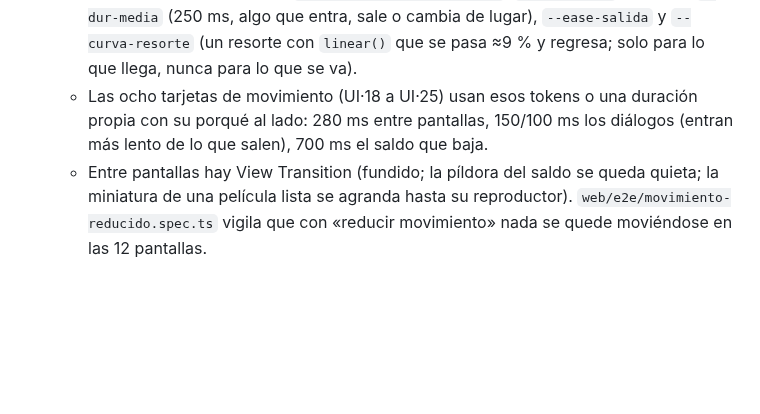
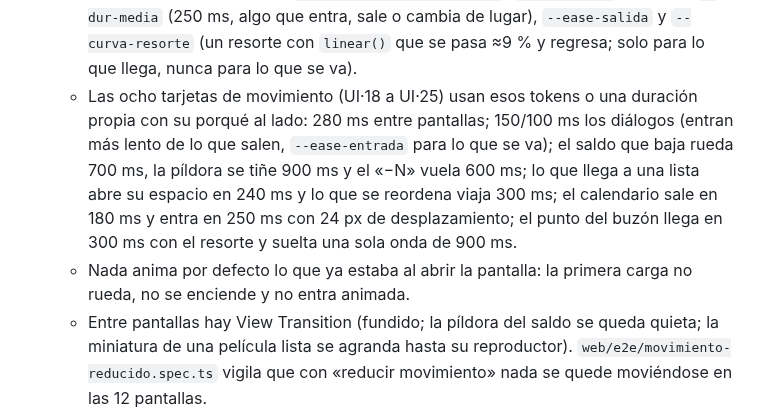
Before and after one commit to Ivenaccip/aws-media, a Markdown page: docs/DISENO.md, the part around the change. Drawn GitHub-style; blank space fills up the shorter version.

Commit message:
UI·18–25: la carta de diseño dice cuánto dura cada movimiento
docs/DISENO.md §4: las duraciones de las tarjetas de movimiento con su
porqué, y la regla de que nada anima lo que ya estaba al abrir la pantalla.

Co-Authored-By: Claude Opus 5.5 <noreply@anthropic.com>
Claude-Session: https://claude.ai/code/session_01TszYq7VyFySrvPzDyLrUfs

```diff
--- a/docs/DISENO.md
+++ b/docs/DISENO.md
@@ -112,8 +112,15 @@ El resto de la paleta M20 (`#2e2110`, `#102e22`, `#2e1b1b`, `#8f4a4a`,
     `--ease-salida` y `--curva-resorte` (un resorte con `linear()` que se pasa
     ≈9 % y regresa; solo para lo que llega, nunca para lo que se va).
   - Las ocho tarjetas de movimiento (UI·18 a UI·25) usan esos tokens o una
-    duración propia con su porqué al lado: 280 ms entre pantallas, 150/100 ms
-    los diálogos (entran más lento de lo que salen), 700 ms el saldo que baja.
+    duración propia con su porqué al lado: 280 ms entre pantallas; 150/100 ms
+    los diálogos (entran más lento de lo que salen, `--ease-entrada` para lo
+    que se va); el saldo que baja rueda 700 ms, la píldora se tiñe 900 ms y
+    el «−N» vuela 600 ms; lo que llega a una lista abre su espacio en 240 ms
+    y lo que se reordena viaja 300 ms; el calendario sale en 180 ms y entra
+    en 250 ms con 24 px de desplazamiento; el punto del buzón llega en 300 ms
+    con el resorte y suelta una sola onda de 900 ms.
+  - Nada anima por defecto lo que ya estaba al abrir la pantalla: la primera
+    carga no rueda, no se enciende y no entra animada.
   - Entre pantallas hay View Transition (fundido; la píldora del saldo se
     queda quieta; la miniatura de una película lista se agranda hasta su
     reproductor). `web/e2e/movimiento-reducido.spec.ts` vigila que con
```
